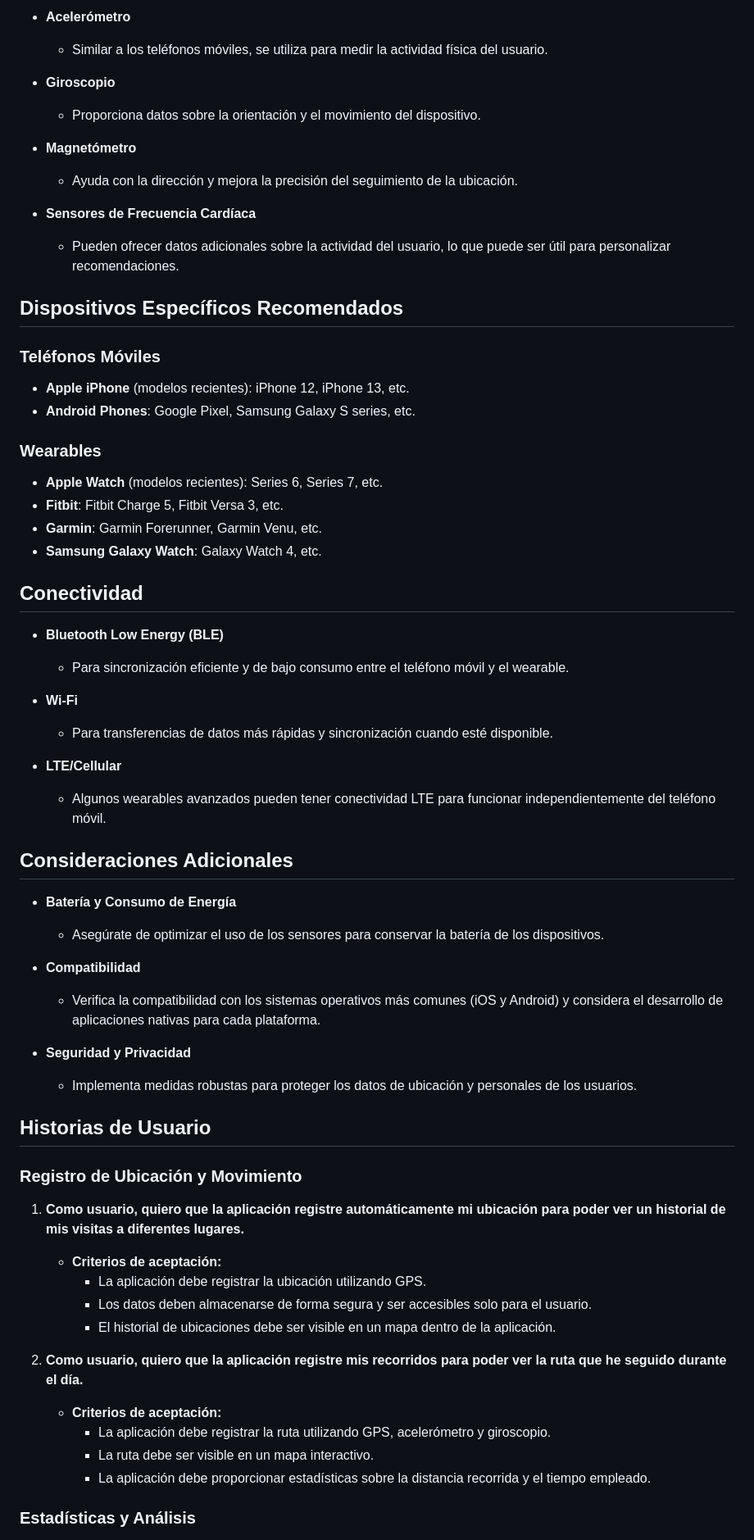
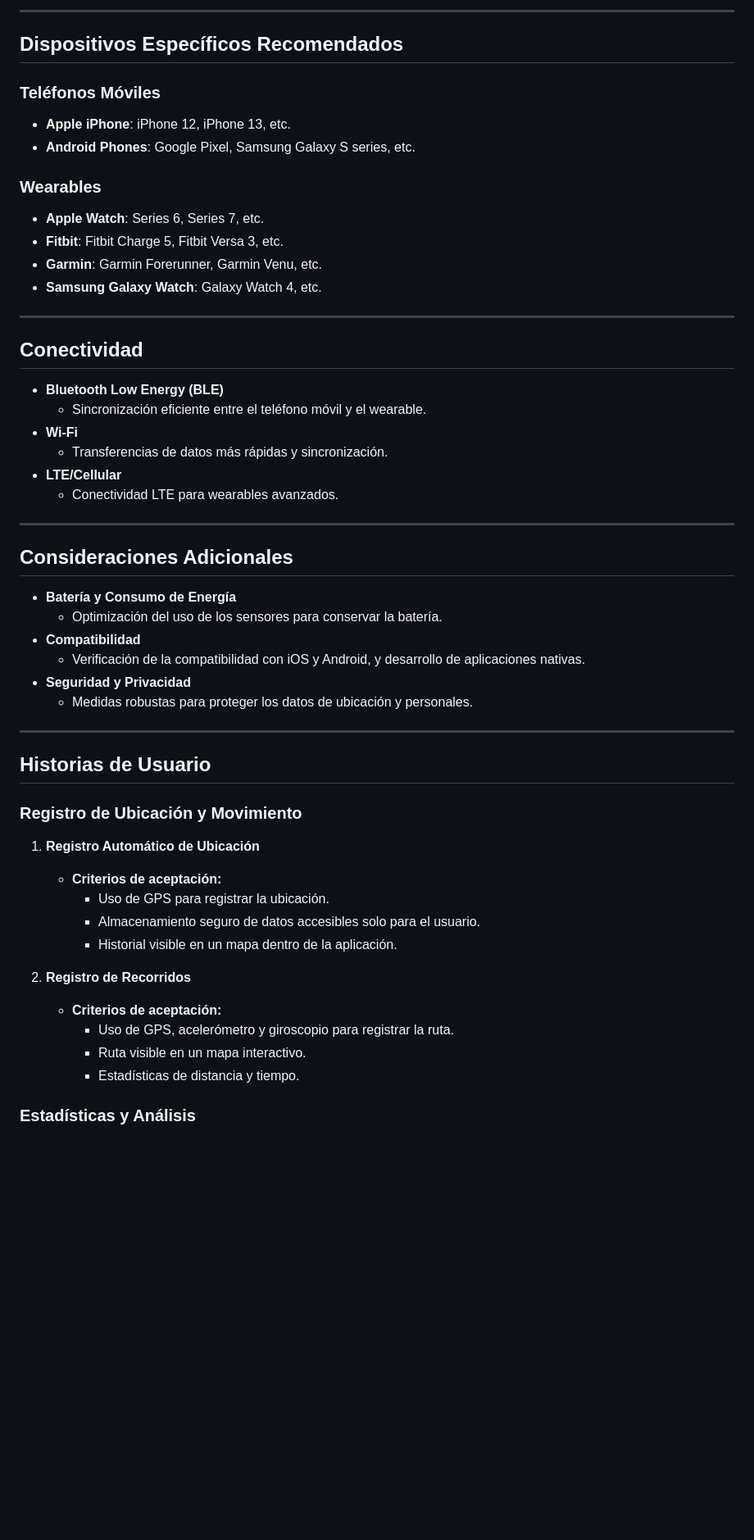
Before and after one commit to jantorres53/Proyecto-DDI, a Markdown page: README.md, the part around one of its changes. Shown at 82% size. Rendered like a GitHub page; blank space fills up the shorter version.

```diff
--- a/README.md
+++ b/README.md
@@ -51,65 +59,57 @@ Este proyecto consiste en desarrollar una aplicación móvil que registre autom
 
-- **Acelerómetro**
-  - Similar a los teléfonos móviles, se utiliza para medir la actividad física del usuario.
-
-- **Giroscopio**
-  - Proporciona datos sobre la orientación y el movimiento del dispositivo.
-
-- **Magnetómetro**
-  - Ayuda con la dirección y mejora la precisión del seguimiento de la ubicación.
-
-- **Sensores de Frecuencia Cardíaca**
-  - Pueden ofrecer datos adicionales sobre la actividad del usuario, lo que puede ser útil para personalizar recomendaciones.
+---
 
 ## Dispositivos Específicos Recomendados
 
 ### Teléfonos Móviles
-- **Apple iPhone** (modelos recientes): iPhone 12, iPhone 13, etc.
+- **Apple iPhone**: iPhone 12, iPhone 13, etc.
 - **Android Phones**: Google Pixel, Samsung Galaxy S series, etc.
 
 ### Wearables
-- **Apple Watch** (modelos recientes): Series 6, Series 7, etc.
+- **Apple Watch**: Series 6, Series 7, etc.
 - **Fitbit**: Fitbit Charge 5, Fitbit Versa 3, etc.
 - **Garmin**: Garmin Forerunner, Garmin Venu, etc.
 - **Samsung Galaxy Watch**: Galaxy Watch 4, etc.
 
+---
+
 ## Conectividad
 
 - **Bluetooth Low Energy (BLE)**
-  - Para sincronización eficiente y de bajo consumo entre el teléfono móvil y el wearable.
+  - Sincronización eficiente entre el teléfono móvil y el wearable.
+- **Wi-Fi**
+  - Transferencias de datos más rápidas y sincronización.
+- **LTE/Cellular**
+  - Conectividad LTE para wearables avanzados.
 
-- **Wi-Fi**
-  - Para transferencias de datos más rápidas y sincronización cuando esté disponible.
-
-- **LTE/Cellular**
-  - Algunos wearables avanzados pueden tener conectividad LTE para funcionar independientemente del teléfono móvil.
+---
 
 ## Consideraciones Adicionales
 
 - **Batería y Consumo de Energía**
-  - Asegúrate de optimizar el uso de los sensores para conservar la batería de los dispositivos.
+  - Optimización del uso de los sensores para conservar la batería.
+- **Compatibilidad**
+  - Verificación de la compatibilidad con iOS y Android, y desarrollo de aplicaciones nativas.
+- **Seguridad y Privacidad**
+  - Medidas robustas para proteger los datos de ubicación y personales.
 
-- **Compatibilidad**
-  - Verifica la compatibilidad con los sistemas operativos más comunes (iOS y Android) y considera el desarrollo de aplicaciones nativas para cada plataforma.
-
-- **Seguridad y Privacidad**
-  - Implementa medidas robustas para proteger los datos de ubicación y personales de los usuarios.
+---
 
 ## Historias de Usuario
 
 ### Registro de Ubicación y Movimiento
 
-1. **Como usuario, quiero que la aplicación registre automáticamente mi ubicación para poder ver un historial de mis visitas a diferentes lugares.**
+1. **Registro Automático de Ubicación**
    - **Criterios de aceptación:**
-     - La aplicación debe registrar la ubicación utilizando GPS.
-     - Los datos deben almacenarse de forma segura y ser accesibles solo para el usuario.
-     - El historial de ubicaciones debe ser visible en un mapa dentro de la aplicación.
+     - Uso de GPS para registrar la ubicación.
+     - Almacenamiento seguro de datos accesibles solo para el usuario.
+     - Historial visible en un mapa dentro de la aplicación.
 
-2. **Como usuario, quiero que la aplicación registre mis recorridos para poder ver la ruta que he seguido durante el día.**
+2. **Registro de Recorridos**
    - **Criterios de aceptación:**
-     - La aplicación debe registrar la ruta utilizando GPS, acelerómetro y giroscopio.
-     - La ruta debe ser visible en un mapa interactivo.
-     - La aplicación debe proporcionar estadísticas sobre la distancia recorrida y el tiempo empleado.
+     - Uso de GPS, acelerómetro y giroscopio para registrar la ruta.
+     - Ruta visible en un mapa interactivo.
+     - Estadísticas de distancia y tiempo.
 
 ### Estadísticas y Análisis
 
```
Also changed, not shown: other parts of README.md (+59 -45 lines).
